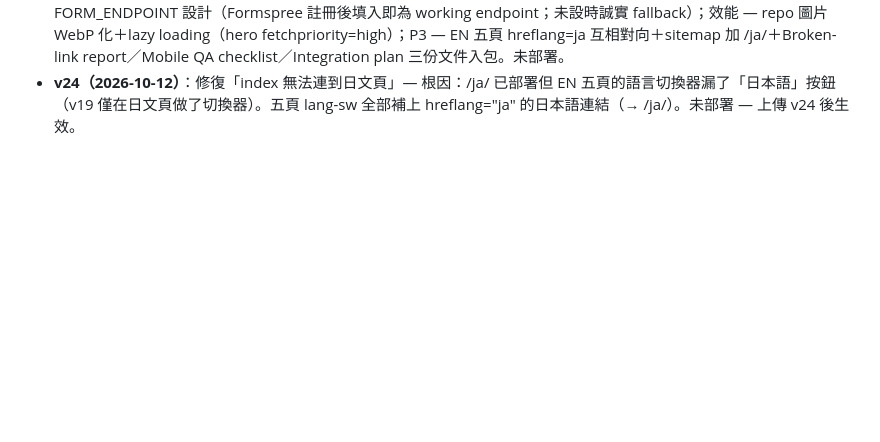
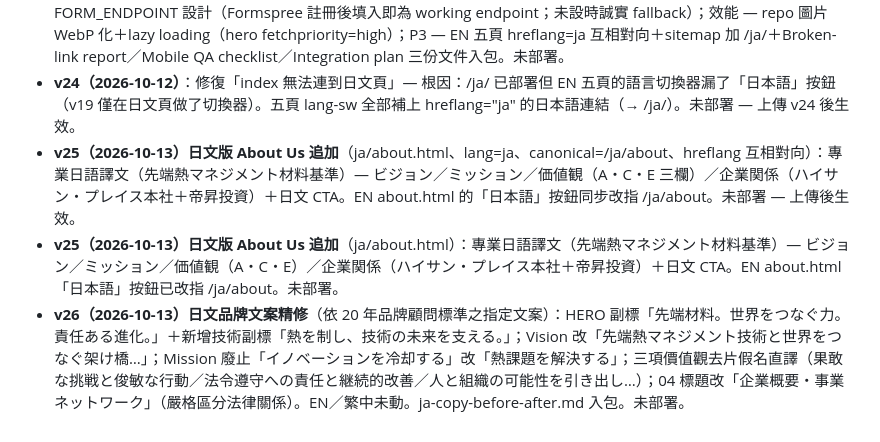
Before and after one commit to acedeltatech/acedelta-website, a Markdown page: CHANGELOG.md, the part around the change. GitHub-like rendering; blank space fills up the shorter version.

```diff
--- a/CHANGELOG.md
+++ b/CHANGELOG.md
@@ -42,3 +42,6 @@
   未部署。
 - **v21（2026-10-12）RC 最終**：P0 全項 — JSON-LD WebPage（@id/url=/ja/、inLanguage:ja、日文）＋BreadcrumbList 完整移除；#contact 死錨→#rfq；Logo→/ja/；EN 頁面連結加（英語）標示；JP 為主標語義（H1=日文、英文為 tipline）；RFQ 欄位四項新增＋honeypot＋時間陷阱＋aria-live 狀態（伺服器確認前不顯示成功）＋隱私聲明＋FORM_ENDPOINT 設計（Formspree 註冊後填入即為 working endpoint；未設時誠實 fallback）；效能 — repo 圖片 WebP 化＋lazy loading（hero fetchpriority=high）；P3 — EN 五頁 hreflang=ja 互相對向＋sitemap 加 /ja/＋Broken-link report／Mobile QA checklist／Integration plan 三份文件入包。未部署。
 - **v24（2026-10-12）**：修復「index 無法連到日文頁」— 根因：/ja/ 已部署但 EN 五頁的語言切換器漏了「日本語」按鈕（v19 僅在日文頁做了切換器）。五頁 lang-sw 全部補上 hreflang="ja" 的日本語連結（→ /ja/）。未部署 — 上傳 v24 後生效。
+- **v25（2026-10-13）日文版 About Us 追加**（ja/about.html、lang=ja、canonical=/ja/about、hreflang 互相對向）：專業日語譯文（先端熱マネジメント材料基準）— ビジョン／ミッション／価値観（A・C・E 三欄）／企業関係（ハイサン・プレイス本社＋帝昇投資）＋日文 CTA。EN about.html 的「日本語」按鈕同步改指 /ja/about。未部署 — 上傳後生效。
+- **v25（2026-10-13）日文版 About Us 追加**（ja/about.html）：專業日語譯文（先端熱マネジメント材料基準）— ビジョン／ミッション／価値観（A・C・E）／企業関係（ハイサン・プレイス本社＋帝昇投資）＋日文 CTA。EN about.html「日本語」按鈕已改指 /ja/about。未部署。
+- **v26（2026-10-13）日文品牌文案精修**（依 20 年品牌顧問標準之指定文案）：HERO 副標「先端材料。世界をつなぐ力。責任ある進化。」＋新增技術副標「熱を制し、技術の未来を支える。」；Vision 改「先端熱マネジメント技術と世界をつなぐ架け橋…」；Mission 廢止「イノベーションを冷却する」改「熱課題を解決する」；三項價值觀去片假名直譯（果敢な挑戦と俊敏な行動／法令遵守への責任と継続的改善／人と組織の可能性を引き出し…）；04 標題改「企業概要・事業ネットワーク」（嚴格區分法律關係）。EN／繁中未動。ja-copy-before-after.md 入包。未部署。
```
Also changed, not shown: ja-about-translation-notes.md (added, +24 -0 lines), ja-copy-before-after.md (added, +32 -0 lines).
